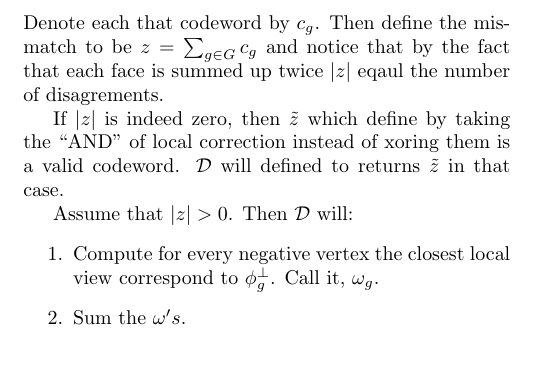
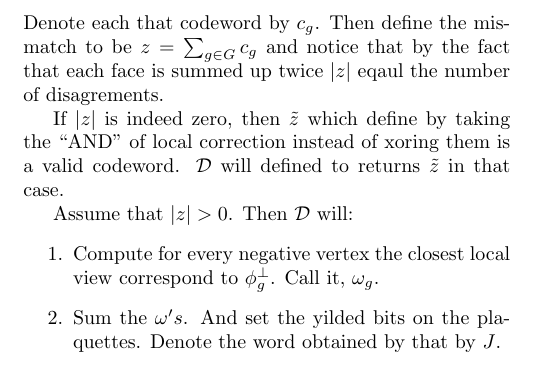
Before and after one commit to dudupo/Academic, a LaTeX document (projects/NLTES_project/ltc.tex): part of page 4 of 4, cut so that both start at the same text. Compiled offline with pdfLaTeX.

Commit message:
compiling -Fri Sep  9 12:46:07 PM IDT 2022

```diff
--- a/projects/NLTES_project/ltc.tex
+++ b/projects/NLTES_project/ltc.tex
@@ -333,7 +333,9 @@
  Assume that $|z| > 0 $. Then $\mathcal{D}$ will:
  \begin{enumerate}
    \item Compute for every negative vertex the closest local view correspond to $\phi_{g}^{\perp}$. Call it, $\omega_{g}$.
-   \item Sum the $\omega's$.
+   \item Sum the $\omega's$. And set the yilded bits on the plaquettes. Denote the word obtained by that by $J$.
+
+
    %\item Sum the $\omega$'s divded by $\color{red}\frac{1}{3}\color{black}$. Namly $\sum_{g\in G}{\frac{1}{3}\omega_g}$. And set the yilded bits on the plaquettes.
    %\item Map the plaquettes values which are fractions ( $\left\{ \frac{1}{3}, \frac{2}{3} \right\}$ ) to $1$ and to $0$ otherwise. Denote the word obtained by that by $J$.
  \end{enumerate}
```
Also changed, not shown: projects/pdfs/ltc.pdf.
